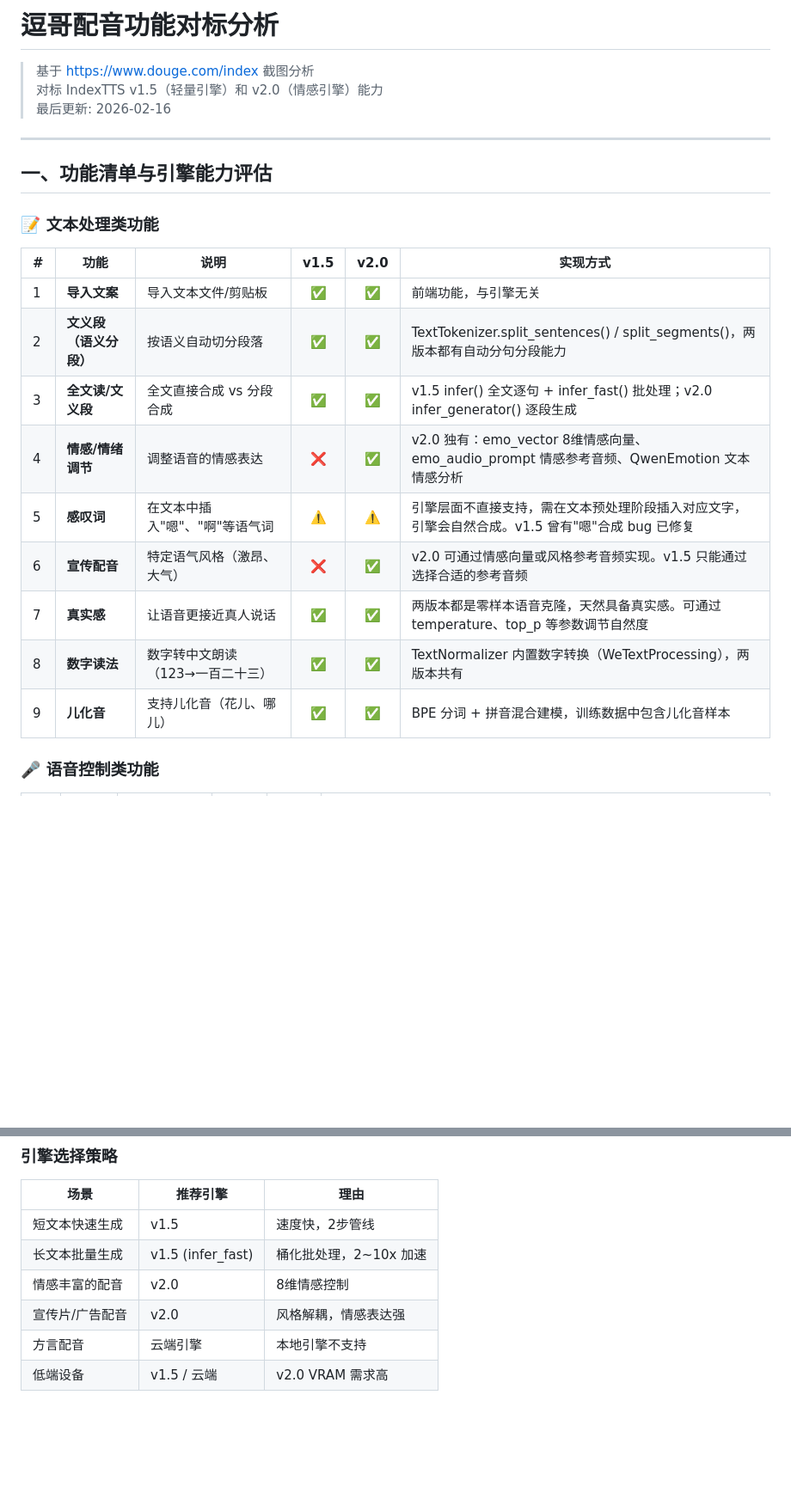
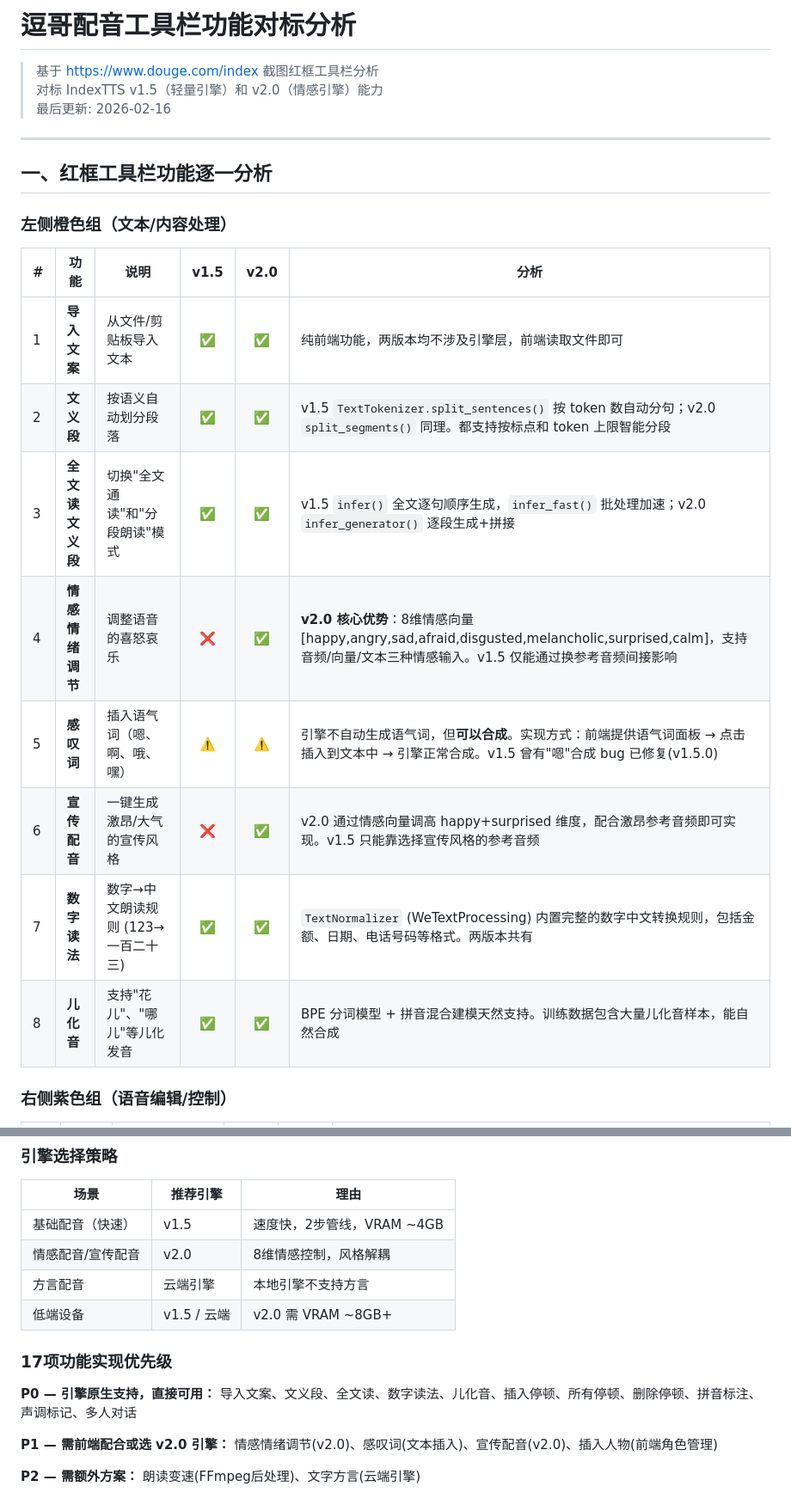
Before and after one commit to zsck2020/MaruAudio_V3, a Markdown page: docs/逗哥配音功能对标分析.md, 2 parts joined by grey strips. Shown at 86% size. Drawn GitHub-style; blank space fills up the shorter version.

```diff
--- a/docs/逗哥配音功能对标分析.md
+++ b/docs/逗哥配音功能对标分析.md
@@ -1,26 +1,25 @@
-# 逗哥配音功能对标分析
+# 逗哥配音工具栏功能对标分析
 
-> 基于 https://www.douge.com/index 截图分析
+> 基于 https://www.douge.com/index 截图红框工具栏分析
 > 对标 IndexTTS v1.5（轻量引擎）和 v2.0（情感引擎）能力
 > 最后更新: 2026-02-16
 
 ---
 
-## 一、功能清单与引擎能力评估
+## 一、红框工具栏功能逐一分析
 
-### 📝 文本处理类功能
+### 左侧橙色组（文本/内容处理）
 
-| # | 功能 | 说明 | v1.5 | v2.0 | 实现方式 |
-|---|------|------|:----:|:----:|---------|
-| 1 | **导入文案** | 导入文本文件/剪贴板 | ✅ | ✅ | 前端功能，与引擎无关 |
-| 2 | **文义段（语义分段）** | 按语义自动切分段落 | ✅ | ✅ | TextTokenizer.split_sentences() / split_segments()，两版本都有自动分句分段能力 |
-| 3 | **全文读/文义段** | 全文直接合成 vs 分段合成 | ✅ | ✅ | v1.5 infer() 全文逐句 + infer_fast() 批处理；v2.0 infer_generator() 逐段生成 |
-| 4 | **情感/情绪调节** | 调整语音的情感表达 | ❌ | ✅ | v2.0 独有：emo_vector 8维情感向量、emo_audio_prompt 情感参考音频、QwenEmotion 文本情感分析 |
-| 5 | **感叹词** | 在文本中插入"嗯"、"啊"等语气词 | ⚠️ | ⚠️ | 引擎层面不直接支持，需在文本预处理阶段插入对应文字，引擎会自然合成。v1.5 曾有"嗯"合成 bug 已修复 |
-| 6 | **宣传配音** | 特定语气风格（激昂、大气） | ❌ | ✅ | v2.0 可通过情感向量或风格参考音频实现。v1.5 只能通过选择合适的参考音频 |
-| 7 | **真实感** | 让语音更接近真人说话 | ✅ | ✅ | 两版本都是零样本语音克隆，天然具备真实感。可通过 temperature、top_p 等参数调节自然度 |
-| 8 | **数字读法** | 数字转中文朗读（123→一百二十三）| ✅ | ✅ | TextNormalizer 内置数字转换（WeTextProcessing），两版本共有 |
-| 9 | **儿化音** | 支持儿化音（花儿、哪儿）| ✅ | ✅ | BPE 分词 + 拼音混合建模，训练数据中包含儿化音样本 |
+| # | 功能 | 说明 | v1.5 | v2.0 | 分析 |
+|---|------|------|:----:|:----:|------|
+| 1 | **导入文案** | 从文件/剪贴板导入文本 | ✅ | ✅ | 纯前端功能，两版本均不涉及引擎层，前端读取文件即可 |
+| 2 | **文义段** | 按语义自动划分段落 | ✅ | ✅ | v1.5 `TextTokenizer.split_sentences()` 按 token 数自动分句；v2.0 `split_segments()` 同理。都支持按标点和 token 上限智能分段 |
+| 3 | **全文读文义段** | 切换"全文通读"和"分段朗读"模式 | ✅ | ✅ | v1.5 `infer()` 全文逐句顺序生成，`infer_fast()` 批处理加速；v2.0 `infer_generator()` 逐段生成+拼接 |
+| 4 | **情感情绪调节** | 调整语音的喜怒哀乐 | ❌ | ✅ | **v2.0 核心优势**：8维情感向量 [happy,angry,sad,afraid,disgusted,melancholic,surprised,calm]，支持音频/向量/文本三种情感输入。v1.5 仅能通过换参考音频间接影响 |
+| 5 | **感叹词** | 插入语气词（嗯、啊、哦、嘿） | ⚠️ | ⚠️ | 引擎不自动生成语气词，但**可以合成**。实现方式：前端提供语气词面板 → 点击插入到文本中 → 引擎正常合成。v1.5 曾有"嗯"合成 bug 已修复(v1.5.0) |
+| 6 | **宣传配音** | 一键生成激昂/大气的宣传风格 | ❌ | ✅ | v2.0 通过情感向量调高 happy+surprised 维度，配合激昂参考音频即可实现。v1.5 只能靠选择宣传风格的参考音频 |
+| 7 | **数字读法** | 数字→中文朗读规则 (123→一百二十三) | ✅ | ✅ | `TextNormalizer` (WeTextProcessing) 内置完整的数字中文转换规则，包括金额、日期、电话号码等格式。两版本共有 |
+| 8 | **儿化音** | 支持"花儿"、"哪儿"等儿化发音 | ✅ | ✅ | BPE 分词模型 + 拼音混合建模天然支持。训练数据包含大量儿化音样本，能自然合成 |
 
-### 🎤 语音控制类功能
+### 右侧紫色组（语音编辑/控制）
 
@@ -138,9 +75,18 @@
 
 | 场景 | 推荐引擎 | 理由 |
 |------|---------|------|
-| 短文本快速生成 | v1.5 | 速度快，2步管线 |
-| 长文本批量生成 | v1.5 (infer_fast) | 桶化批处理，2~10x 加速 |
-| 情感丰富的配音 | v2.0 | 8维情感控制 |
-| 宣传片/广告配音 | v2.0 | 风格解耦，情感表达强 |
-| 方言配音 | 云端引擎 | 本地引擎不支持 |
-| 低端设备 | v1.5 / 云端 | v2.0 VRAM 需求高 |
+| 基础配音（快速） | v1.5 | 速度快，2步管线，VRAM ~4GB |
+| 情感配音/宣传配音 | v2.0 | 8维情感控制，风格解耦 |
+| 方言配音 | 云端引擎 | 本地引擎不支持方言 |
+| 低端设备 | v1.5 / 云端 | v2.0 需 VRAM ~8GB+ |
+
+### 17项功能实现优先级
+
+**P0 — 引擎原生支持，直接可用：**
+导入文案、文义段、全文读、数字读法、儿化音、插入停顿、所有停顿、删除停顿、拼音标注、声调标记、多人对话
+
+**P1 — 需前端配合或选 v2.0 引擎：**
+情感情绪调节(v2.0)、感叹词(文本插入)、宣传配音(v2.0)、插入人物(前端角色管理)
+
+**P2 — 需额外方案：**
+朗读变速(FFmpeg后处理)、文字方言(云端引擎)
```
Also changed, not shown: other parts of docs/逗哥配音功能对标分析.md (+35 -97 lines).
